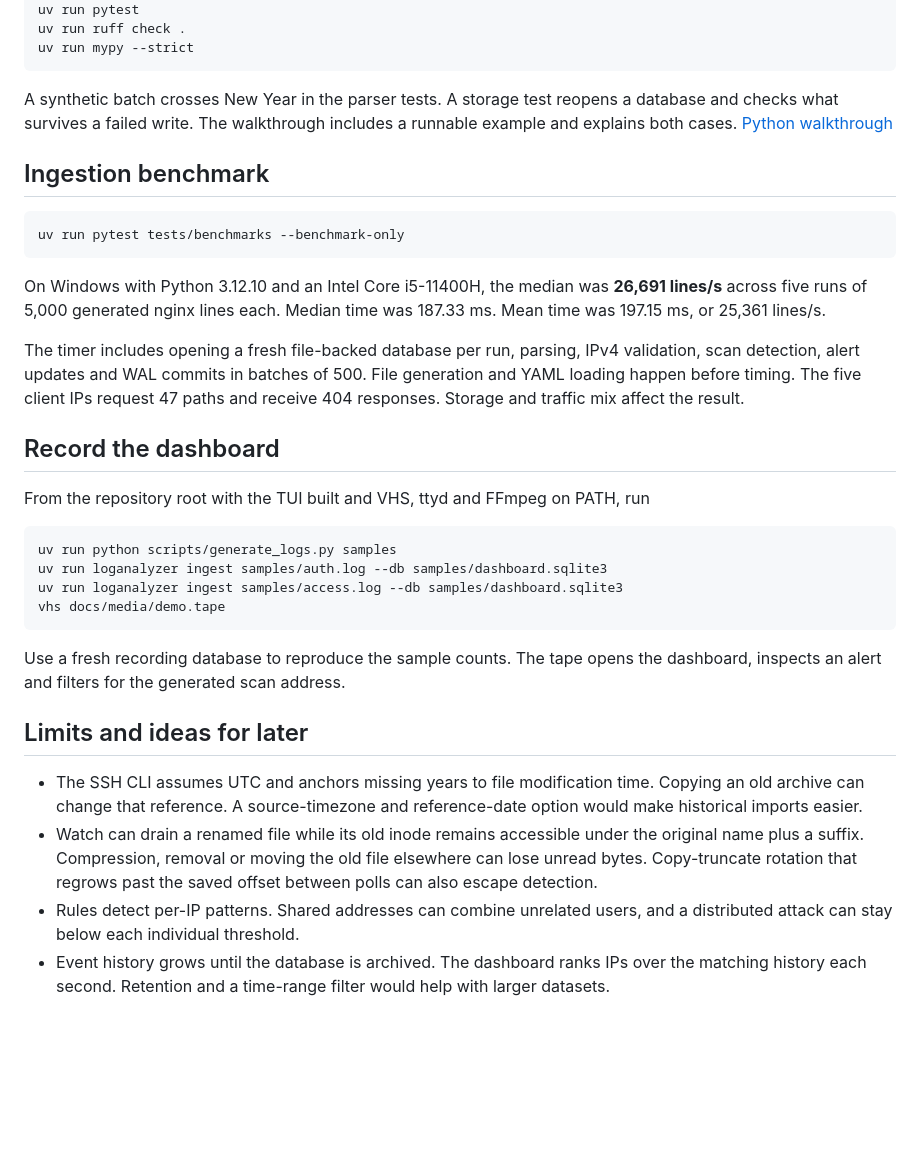
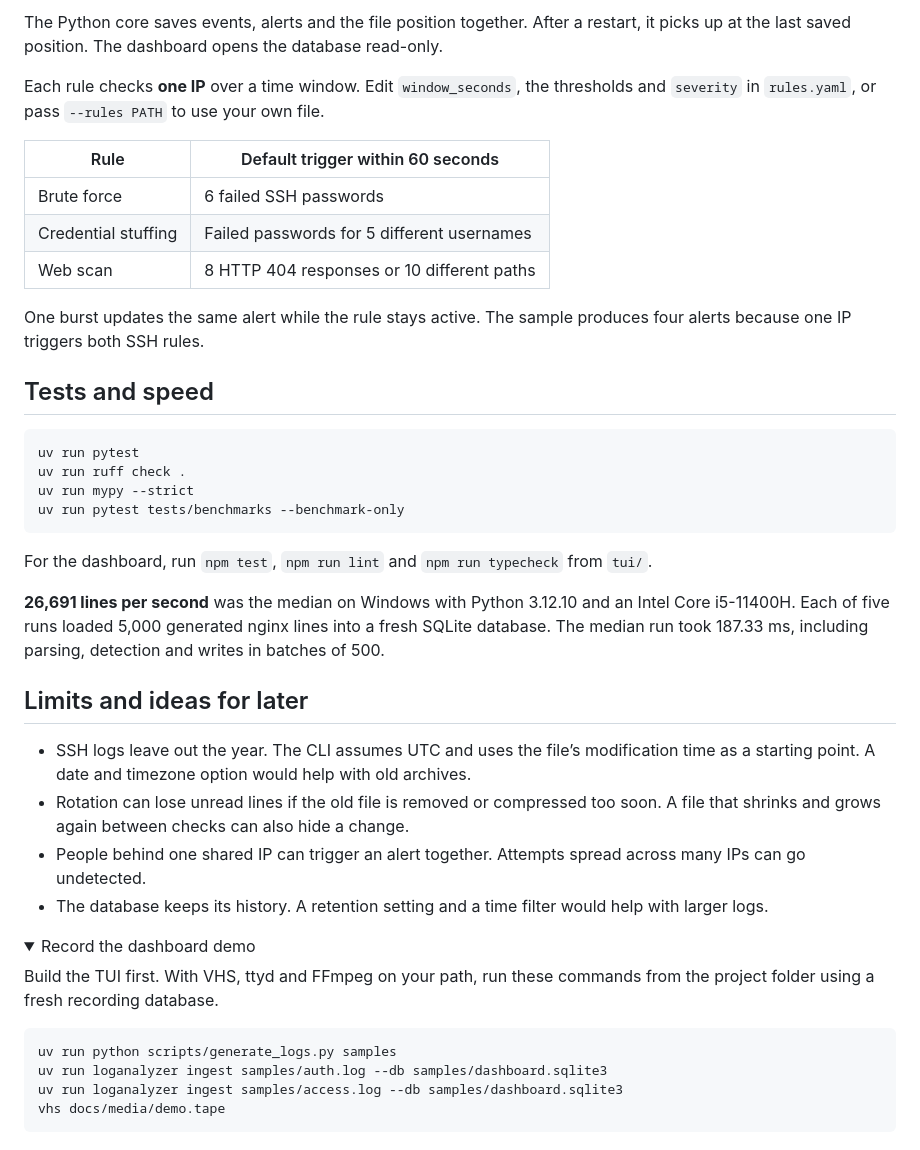
Before and after one commit to 1llusionfx/SIEM-TUI, a Markdown page: README.md, the part around one of its changes. GitHub-like rendering; folded sections open; blank space fills up the shorter version.

````diff
--- a/README.md
+++ b/README.md
@@ -104,23 +74,39 @@ uv sync --locked
+The Python core saves events, alerts and the file position together. After a restart, it picks up at the last saved position. The dashboard opens the database read-only.
+
+Each rule checks **one IP** over a time window. Edit `window_seconds`, the thresholds and `severity` in `rules.yaml`, or pass `--rules PATH` to use your own file.
+
+| Rule | Default trigger within 60 seconds |
+| --- | --- |
+| Brute force | 6 failed SSH passwords |
+| Credential stuffing | Failed passwords for 5 different usernames |
+| Web scan | 8 HTTP 404 responses or 10 different paths |
+
+One burst updates the same alert while the rule stays active. The sample produces four alerts because one IP triggers both SSH rules.
+
+## Tests and speed
+
+```sh
 uv run pytest
 uv run ruff check .
 uv run mypy --strict
-```
-
-A synthetic batch crosses New Year in the parser tests. A storage test reopens a database and checks what survives a failed write. The walkthrough includes a runnable example and explains both cases. [Python walkthrough](docs/PYTHON_WALKTHROUGH.md)
-
-## Ingestion benchmark
-
-```sh
 uv run pytest tests/benchmarks --benchmark-only
 ```
 
-On Windows with Python 3.12.10 and an Intel Core i5-11400H, the median was **26,691 lines/s** across five runs of 5,000 generated nginx lines each. Median time was 187.33 ms. Mean time was 197.15 ms, or 25,361 lines/s.
+For the dashboard, run `npm test`, `npm run lint` and `npm run typecheck` from `tui/`.
 
-The timer includes opening a fresh file-backed database per run, parsing, IPv4 validation, scan detection, alert updates and WAL commits in batches of 500. File generation and YAML loading happen before timing. The five client IPs request 47 paths and receive 404 responses. Storage and traffic mix affect the result.
+**26,691 lines per second** was the median on Windows with Python 3.12.10 and an Intel Core i5-11400H. Each of five runs loaded 5,000 generated nginx lines into a fresh SQLite database. The median run took 187.33 ms, including parsing, detection and writes in batches of 500.
 
-## Record the dashboard
+## Limits and ideas for later
 
-From the repository root with the TUI built and VHS, ttyd and FFmpeg on PATH, run
+- SSH logs leave out the year. The CLI assumes UTC and uses the file’s modification time as a starting point. A date and timezone option would help with old archives.
+- Rotation can lose unread lines if the old file is removed or compressed too soon. A file that shrinks and grows again between checks can also hide a change.
+- People behind one shared IP can trigger an alert together. Attempts spread across many IPs can go undetected.
+- The database keeps its history. A retention setting and a time filter would help with larger logs.
+
+<details>
+<summary>Record the dashboard demo</summary>
+
+Build the TUI first. With VHS, ttyd and FFmpeg on your path, run these commands from the project folder using a fresh recording database.
 
 ```sh
 uv run python scripts/generate_logs.py samples
@@ -129,11 +115,4 @@ uv run loganalyzer ingest samples/access.log --db samples/dashboard.sqlite3
 vhs docs/media/demo.tape
 ```
 
-Use a fresh recording database to reproduce the sample counts. The tape opens the dashboard, inspects an alert and filters for the generated scan address.
-
-## Limits and ideas for later
-
-- The SSH CLI assumes UTC and anchors missing years to file modification time. Copying an old archive can change that reference. A source-timezone and reference-date option would make historical imports easier.
-- Watch can drain a renamed file while its old inode remains accessible under the original name plus a suffix. Compression, removal or moving the old file elsewhere can lose unread bytes. Copy-truncate rotation that regrows past the saved offset between polls can also escape detection.
-- Rules detect per-IP patterns. Shared addresses can combine unrelated users, and a distributed attack can stay below each individual threshold.
-- Event history grows until the database is archived. The dashboard ranks IPs over the matching history each second. Retention and a time-range filter would help with larger datasets.
+</details>
````
Also changed, not shown: other parts of README.md (+38 -68 lines), docs/PYTHON_WALKTHROUGH.md (+56 -68 lines), docs/media/dashboard.gif, docs/media/dashboard.png, 1 other file.
